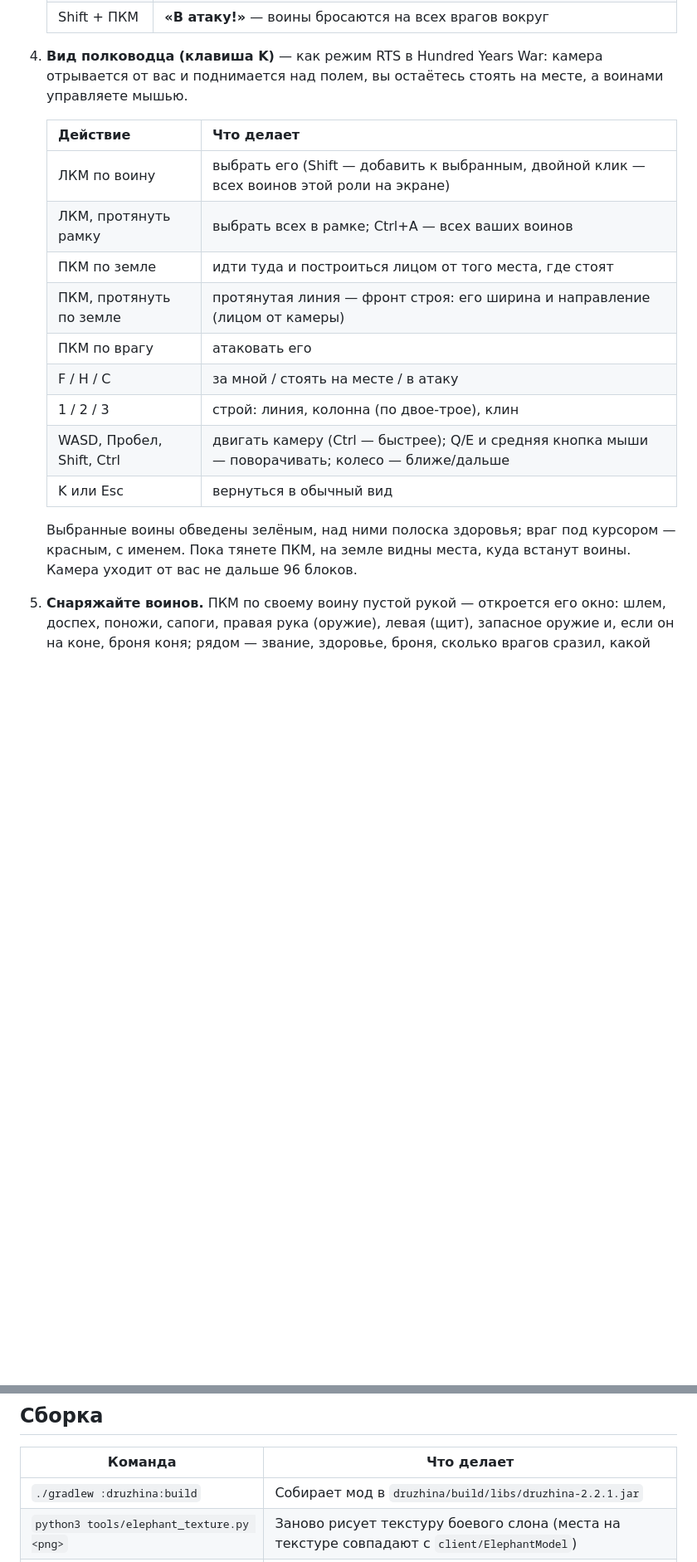
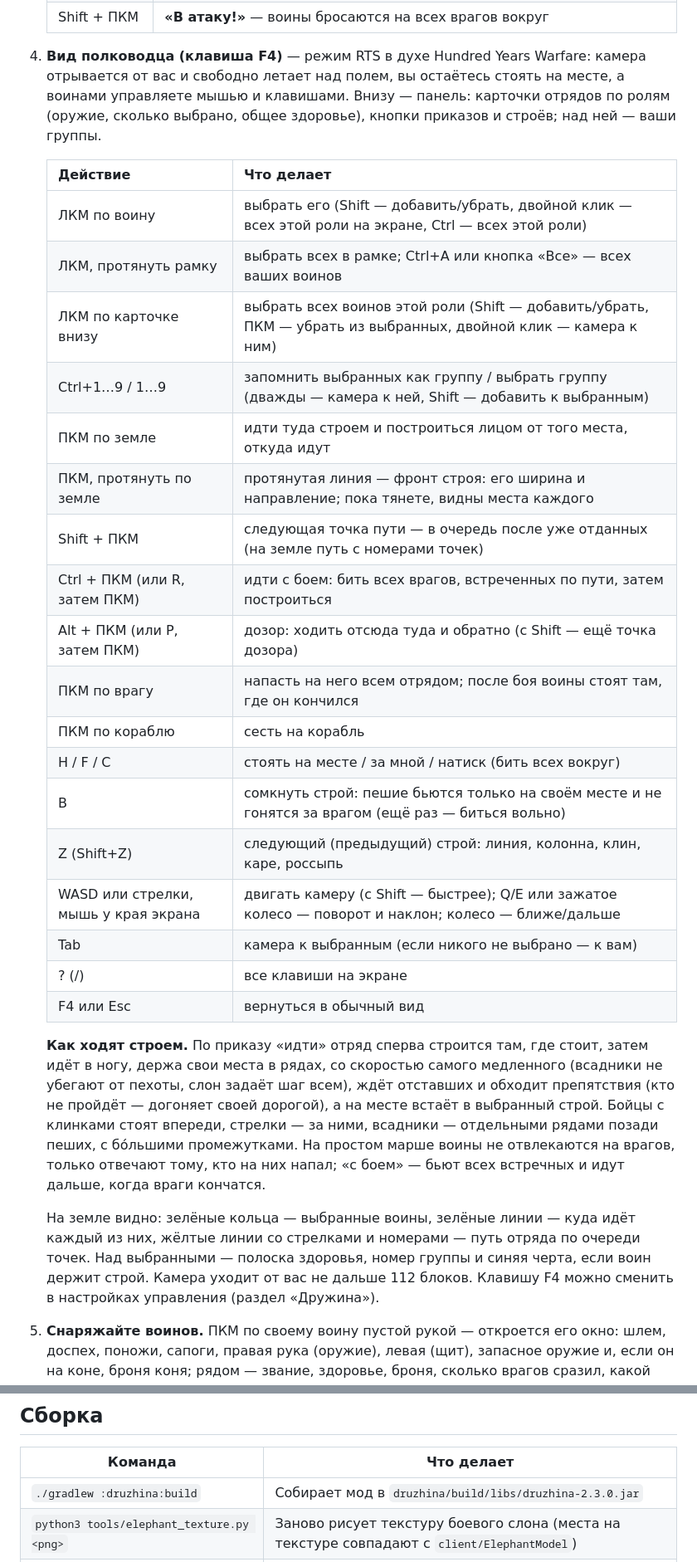
Before and after one commit to Nick-Sementsov/DopZadanie2, a Markdown page: druzhina/README.md, 2 parts joined by grey strips. Shown at 83% size. Rendered like a GitHub page; blank space fills up the shorter version.

```diff
--- a/druzhina/README.md
+++ b/druzhina/README.md
@@ -57,23 +57,42 @@
    | ПКМ по земле | **«Стоять здесь!»** — воины строятся в линию в этом месте лицом туда, куда смотрите вы: бойцы с клинками впереди, лучники во втором ряду |
    | Shift + ПКМ | **«В атаку!»** — воины бросаются на всех врагов вокруг |
 
-4. **Вид полководца (клавиша K)** — как режим RTS в Hundred Years War: камера отрывается от вас и поднимается над полем,
-   вы остаётесь стоять на месте, а воинами управляете мышью.
+4. **Вид полководца (клавиша F4)** — режим RTS в духе Hundred Years Warfare: камера отрывается от вас и свободно
+   летает над полем, вы остаётесь стоять на месте, а воинами управляете мышью и клавишами. Внизу — панель: карточки
+   отрядов по ролям (оружие, сколько выбрано, общее здоровье), кнопки приказов и строёв; над ней — ваши группы.
 
    | Действие | Что делает |
    |----------|-----------|
-   | ЛКМ по воину | выбрать его (Shift — добавить к выбранным, двойной клик — всех воинов этой роли на экране) |
-   | ЛКМ, протянуть рамку | выбрать всех в рамке; Ctrl+A — всех ваших воинов |
-   | ПКМ по земле | идти туда и построиться лицом от того места, где стоят |
-   | ПКМ, протянуть по земле | протянутая линия — фронт строя: его ширина и направление (лицом от камеры) |
-   | ПКМ по врагу | атаковать его |
-   | F / H / C | за мной / стоять на месте / в атаку |
-   | 1 / 2 / 3 | строй: линия, колонна (по двое-трое), клин |
-   | WASD, Пробел, Shift, Ctrl | двигать камеру (Ctrl — быстрее); Q/E и средняя кнопка мыши — поворачивать; колесо — ближе/дальше |
-   | K или Esc | вернуться в обычный вид |
+   | ЛКМ по воину | выбрать его (Shift — добавить/убрать, двойной клик — всех этой роли на экране, Ctrl — всех этой роли) |
+   | ЛКМ, протянуть рамку | выбрать всех в рамке; Ctrl+A или кнопка «Все» — всех ваших воинов |
+   | ЛКМ по карточке внизу | выбрать всех воинов этой роли (Shift — добавить/убрать, ПКМ — убрать из выбранных, двойной клик — камера к ним) |
+   | Ctrl+1…9 / 1…9 | запомнить выбранных как группу / выбрать группу (дважды — камера к ней, Shift — добавить к выбранным) |
+   | ПКМ по земле | идти туда строем и построиться лицом от того места, откуда идут |
+   | ПКМ, протянуть по земле | протянутая линия — фронт строя: его ширина и направление; пока тянете, видны места каждого |
+   | Shift + ПКМ | следующая точка пути — в очередь после уже отданных (на земле путь с номерами точек) |
+   | Ctrl + ПКМ (или R, затем ПКМ) | идти с боем: бить всех врагов, встреченных по пути, затем построиться |
+   | Alt + ПКМ (или P, затем ПКМ) | дозор: ходить отсюда туда и обратно (с Shift — ещё точка дозора) |
+   | ПКМ по врагу | напасть на него всем отрядом; после боя воины стоят там, где он кончился |
+   | ПКМ по кораблю | сесть на корабль |
+   | H / F / C | стоять на месте / за мной / натиск (бить всех вокруг) |
+   | B | сомкнуть строй: пешие бьются только на своём месте и не гонятся за врагом (ещё раз — биться вольно) |
+   | Z (Shift+Z) | следующий (предыдущий) строй: линия, колонна, клин, каре, россыпь |
+   | WASD или стрелки, мышь у края экрана | двигать камеру (с Shift — быстрее); Q/E или зажатое колесо — поворот и наклон; колесо — ближе/дальше |
+   | Tab | камера к выбранным (если никого не выбрано — к вам) |
+   | ? (/) | все клавиши на экране |
+   | F4 или Esc | вернуться в обычный вид |
 
-   Выбранные воины обведены зелёным, над ними полоска здоровья; враг под курсором — красным, с именем. Пока тянете ПКМ,
-   на земле видны места, куда встанут воины. Камера уходит от вас не дальше 96 блоков.
+   **Как ходят строем.** По приказу «идти» отряд сперва строится там, где стоит, затем идёт в ногу, держа свои места
+   в рядах, со скоростью самого медленного (всадники не убегают от пехоты, слон задаёт шаг всем), ждёт отставших и
+   обходит препятствия (кто не пройдёт — догоняет своей дорогой), а на месте встаёт в выбранный строй. Бойцы с клинками
+   стоят впереди, стрелки — за ними, всадники — отдельными рядами позади пеших, с бо́льшими промежутками. На простом
+   марше воины не отвлекаются на врагов, только отвечают тому, кто на них напал; «с боем» — бьют всех встречных и
+   идут дальше, когда враги кончатся.
+
+   На земле видно: зелёные кольца — выбранные воины, зелёные линии — куда идёт каждый из них, жёлтые линии со
+   стрелками и номерами — путь отряда по очереди точек. Над выбранными — полоска здоровья, номер группы и синяя
+   черта, если воин держит строй. Камера уходит от вас не дальше 112 блоков. Клавишу F4 можно сменить в настройках
+   управления (раздел «Дружина»).
 
 5. **Снаряжайте воинов.** ПКМ по своему воину пустой рукой — откроется его окно: шлем, доспех, поножи, сапоги,
    правая рука (оружие), левая (щит), запасное оружие и, если он на коне, броня коня; рядом — звание, здоровье,
@@ -247,7 +279,7 @@
 
 | Команда | Что делает |
 |---------|-----------|
-| `./gradlew :druzhina:build` | Собирает мод в `druzhina/build/libs/druzhina-2.2.1.jar` |
+| `./gradlew :druzhina:build` | Собирает мод в `druzhina/build/libs/druzhina-2.3.0.jar` |
 | `python3 tools/elephant_texture.py <png>` | Заново рисует текстуру боевого слона (места на текстуре совпадают с `client/ElephantModel`) |
 | `./gradlew :druzhina:runClient -PepicKnights` | Запускает Minecraft с «Дружиной», «Рыцарским боем» и Epic Knights с аддонами (скачиваются с Modrinth; Epic Knights обязателен) |
 | `./gradlew :druzhina:runClient -PepicKnights -PsmallShips` | То же, и ещё Small Ships 2.0.2 |
```
Also changed, not shown: other parts of druzhina/README.md (+16 -3 lines), README.md (+2 -2 lines), druzhina/docs/screenshots/command.png, 16 other files.
